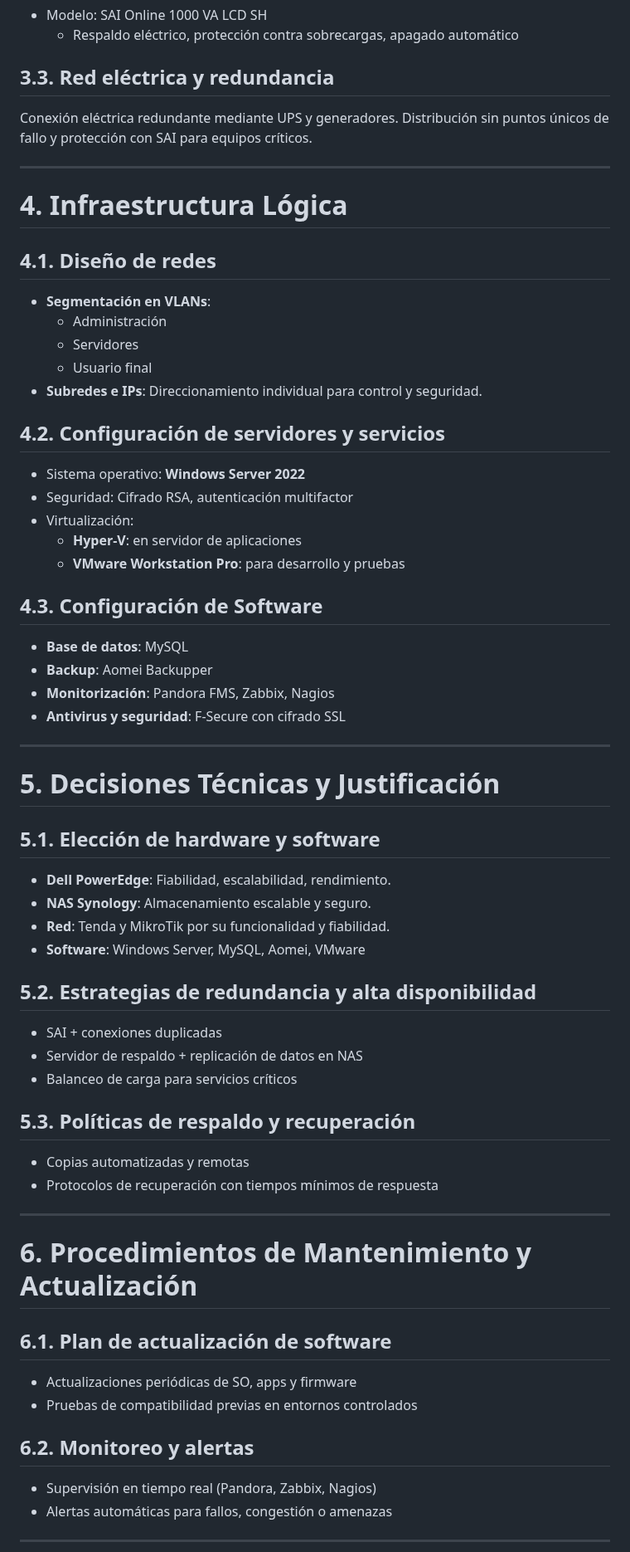
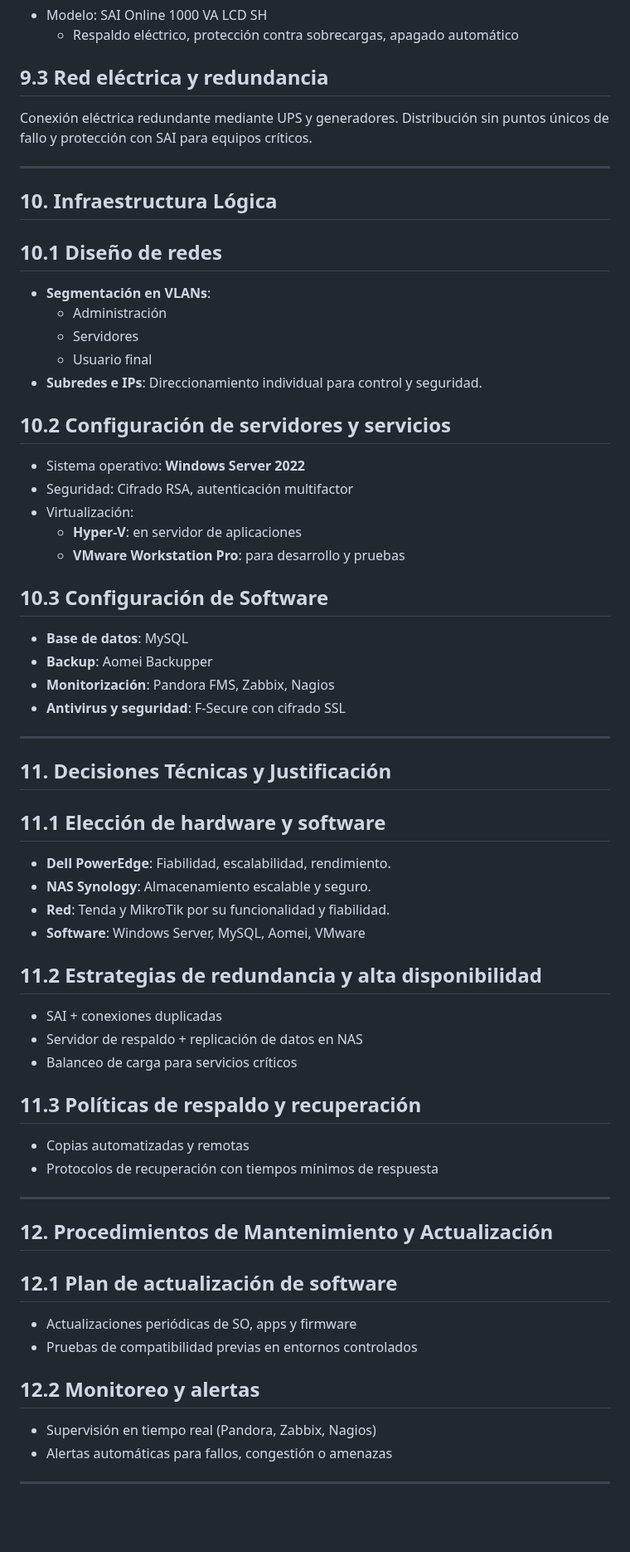
Before and after one commit to Jon2626/CPD-para-el-alojamiento-del-sistema-de-gesti-n-de-las-actividades-deportivas-de-Tavernes, a Markdown page: README.md, the part around one of its changes. Shown at 83% size. Drawn GitHub-style; blank space fills up the shorter version.

```diff
--- a/README.md
+++ b/README.md
@@ -753,15 +732,15 @@ El CPD está diseñado para alojar el sistema de gestión de actividades deporti
 - Modelo: SAI Online 1000 VA LCD SH
   - Respaldo eléctrico, protección contra sobrecargas, apagado automático
 
-## 3.3. Red eléctrica y redundancia
+## 9.3 Red eléctrica y redundancia
 
 Conexión eléctrica redundante mediante UPS y generadores. Distribución sin puntos únicos de fallo y protección con SAI para equipos críticos.
 
 ---
 
-# 4. Infraestructura Lógica
+## 10. Infraestructura Lógica
 
-## 4.1. Diseño de redes
+## 10.1 Diseño de redes
 
 - **Segmentación en VLANs**:
   - Administración
@@ -769,7 +748,7 @@ Conexión eléctrica redundante mediante UPS y generadores. Distribución sin pu
   - Usuario final
 - **Subredes e IPs**: Direccionamiento individual para control y seguridad.
 
-## 4.2. Configuración de servidores y servicios
+## 10.2 Configuración de servidores y servicios
 
 - Sistema operativo: **Windows Server 2022**
 - Seguridad: Cifrado RSA, autenticación multifactor
@@ -777,7 +756,7 @@ Conexión eléctrica redundante mediante UPS y generadores. Distribución sin pu
   - **Hyper-V**: en servidor de aplicaciones
   - **VMware Workstation Pro**: para desarrollo y pruebas
 
-## 4.3. Configuración de Software
+## 10.3 Configuración de Software
 
 - **Base de datos**: MySQL
 - **Backup**: Aomei Backupper
@@ -786,36 +765,36 @@ Conexión eléctrica redundante mediante UPS y generadores. Distribución sin pu
 
 ---
 
-# 5. Decisiones Técnicas y Justificación
+## 11. Decisiones Técnicas y Justificación
 
-## 5.1. Elección de hardware y software
+## 11.1 Elección de hardware y software
 
 - **Dell PowerEdge**: Fiabilidad, escalabilidad, rendimiento.
 - **NAS Synology**: Almacenamiento escalable y seguro.
 - **Red**: Tenda y MikroTik por su funcionalidad y fiabilidad.
 - **Software**: Windows Server, MySQL, Aomei, VMware
 
-## 5.2. Estrategias de redundancia y alta disponibilidad
+## 11.2 Estrategias de redundancia y alta disponibilidad
 
 - SAI + conexiones duplicadas
 - Servidor de respaldo + replicación de datos en NAS
 - Balanceo de carga para servicios críticos
 
-## 5.3. Políticas de respaldo y recuperación
+## 11.3 Políticas de respaldo y recuperación
 
 - Copias automatizadas y remotas
 - Protocolos de recuperación con tiempos mínimos de respuesta
 
 ---
 
-# 6. Procedimientos de Mantenimiento y Actualización
+## 12. Procedimientos de Mantenimiento y Actualización
 
-## 6.1. Plan de actualización de software
+## 12.1 Plan de actualización de software
 
 - Actualizaciones periódicas de SO, apps y firmware
 - Pruebas de compatibilidad previas en entornos controlados
 
-## 6.2. Monitoreo y alertas
+## 12.2 Monitoreo y alertas
 
 - Supervisión en tiempo real (Pandora, Zabbix, Nagios)
 - Alertas automáticas para fallos, congestión o amenazas
```
Also changed, not shown: other parts of README.md (+10 -31 lines).
